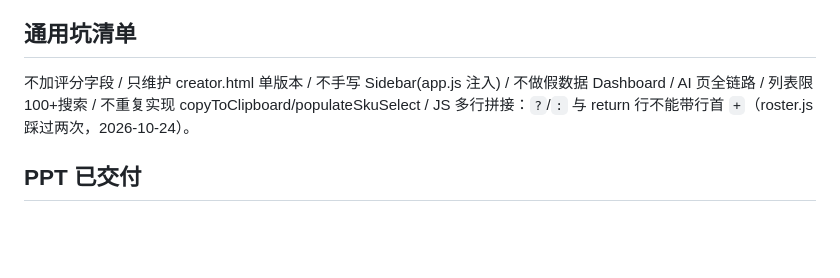
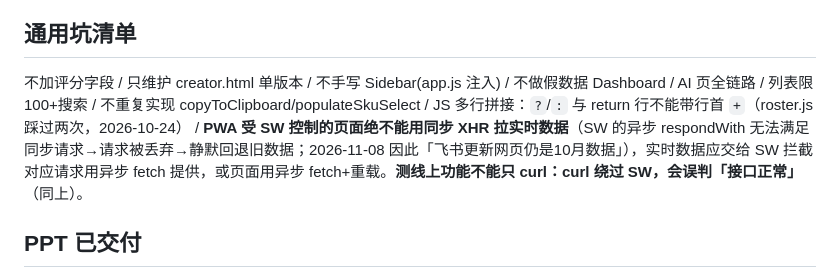
Before and after one commit to jujusuda/dlooda-tkbd-crm, a Markdown page: .workbuddy/memory/MEMORY.md, the part around the change. GitHub-like rendering; blank space fills up the shorter version.

```diff
--- a/.workbuddy/memory/MEMORY.md
+++ b/.workbuddy/memory/MEMORY.md
@@ -39,7 +39,7 @@
 - 邀约：Hook → 品牌+产品 → 佣金 → Feel free to apply，产品匹配 SKU；私信简短热情，中/英/西；translator.js 须在 invite/message.js 前加载。
 
 ## 通用坑清单
-不加评分字段 / 只维护 creator.html 单版本 / 不手写 Sidebar(app.js 注入) / 不做假数据 Dashboard / AI 页全链路 / 列表限100+搜索 / 不重复实现 copyToClipboard/populateSkuSelect / JS 多行拼接：`?`/`:` 与 return 行不能带行首 `+`（roster.js 踩过两次，2026-10-24）。
+不加评分字段 / 只维护 creator.html 单版本 / 不手写 Sidebar(app.js 注入) / 不做假数据 Dashboard / AI 页全链路 / 列表限100+搜索 / 不重复实现 copyToClipboard/populateSkuSelect / JS 多行拼接：`?`/`:` 与 return 行不能带行首 `+`（roster.js 踩过两次，2026-10-24） / **PWA 受 SW 控制的页面绝不能用同步 XHR 拉实时数据**（SW 的异步 respondWith 无法满足同步请求→请求被丢弃→静默回退旧数据；2026-11-08 因此「飞书更新网页仍是10月数据」），实时数据应交给 SW 拦截对应请求用异步 fetch 提供，或页面用异步 fetch+重载。**测线上功能不能只 curl：curl 绕过 SW，会误判「接口正常」**（同上）。
 
 ## PPT 已交付
 - 8月 v7（19页，六 SKU 差异化视角，`scripts/build_ppt_v7.py`）；9月简约版 12 页（`build_sep_report.py`，暗玫 #A6446B）。python-pptx 关键坑：双轴不用 secondary_axis API，做 plotArea OOXML 手术；lineChart dLblPos 只许 t/b/ctr/l/r；轴 title 必须在 numFmt 前；保存会污染未改动页（按部件还原）；逐点柱色用 dPt。详见 2026-10-13/14/15.md。
```
Also changed, not shown: .workbuddy/memory/2026-11-08.md (+9 -0 lines).
